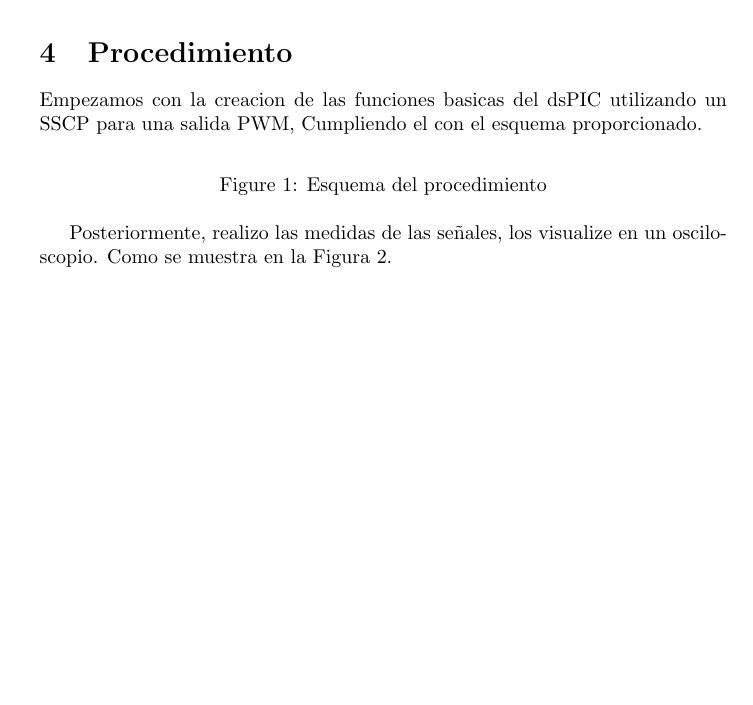
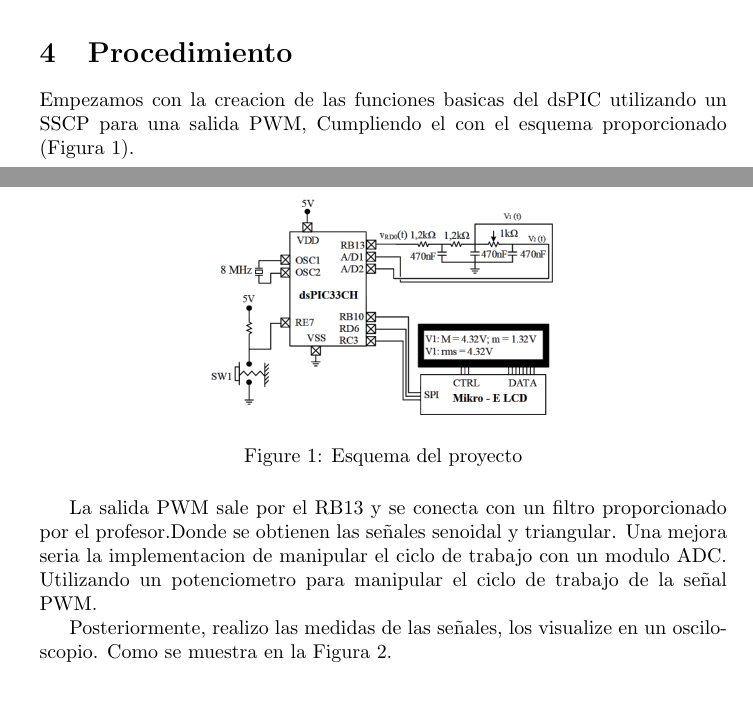
Before and after one commit to Oscar-I-M-G/Proyecto_Final_DEP, a LaTeX document (LATEX_Documentation/documentation.tex): part of page 1 of 2 before the commit and two parts of pages 1 and 2 of 2 after it, the two joined at a grey line, cut so that both start at the same text, the shorter picture padded with empty space. Compiled offline with pdfLaTeX.

```diff
--- a/LATEX_Documentation/documentation.tex
+++ b/LATEX_Documentation/documentation.tex
@@ -1,8 +1,8 @@
 \documentclass{article}
 \usepackage{listings}
 \usepackage{color}
-
-\usepackage{graphicx} % Add this line
+\usepackage{graphicx}
+\usepackage{float}
 \definecolor{codegreen}{rgb}{0,0.6,0}
 \definecolor{codegray}{rgb}{0.5,0.5,0.5}
 \definecolor{codepurple}{rgb}{0.58,0,0.82}
@@ -51,13 +51,15 @@
 \end{itemize}
 
 \section{Procedimiento}
-Empezamos con la creacion de las funciones basicas del dsPIC utilizando un SSCP para una salida PWM, Cumpliendo el con el esquema proporcionado.
+Empezamos con la creacion de las funciones basicas del dsPIC utilizando un SSCP para una salida PWM, Cumpliendo el con el esquema proporcionado (Figura \ref{fig:esquema}).
 
-\begin{figure}[htbp]
+\begin{figure}[H]
     \centering
-    %%\includegraphics[width=0.5\textwidth]{path/to/your/image} % Replace with the path to your image
-    \caption{Esquema del procedimiento}
+    \includegraphics[width=0.5\textwidth]{images/esquema_og.png} % Replace with the path to your image
+    \caption{Esquema del proyecto}
     \label{fig:esquema}
 \end{figure}
+La salida PWM sale por el RB13 y se conecta con un filtro proporcionado por el profesor.Donde se obtienen las señales senoidal y triangular.
+Una mejora seria la implementacion de manipular el ciclo de trabajo con un modulo ADC. Utilizando un potenciometro para manipular el ciclo de trabajo de la señal PWM.
 
 Posteriormente, realizo las medidas de las señales, los visualize en un osciloscopio. Como se muestra en la Figura \ref{fig:osciloscopio}.
```
Also changed, not shown: LATEX_Documentation/documentation.pdf, LATEX_Documentation/images/esquema_og.png (added), LATEX_Documentation/images/scope_1.png (added), LATEX_Documentation/images/scope_2.png (added), LATEX_Documentation/images/scope_3.png (added), Proyecto_Final.X/esquema_og.png (added), LATEX_Documentation/documentation.tex (2 more changed lines), 7 other files.
